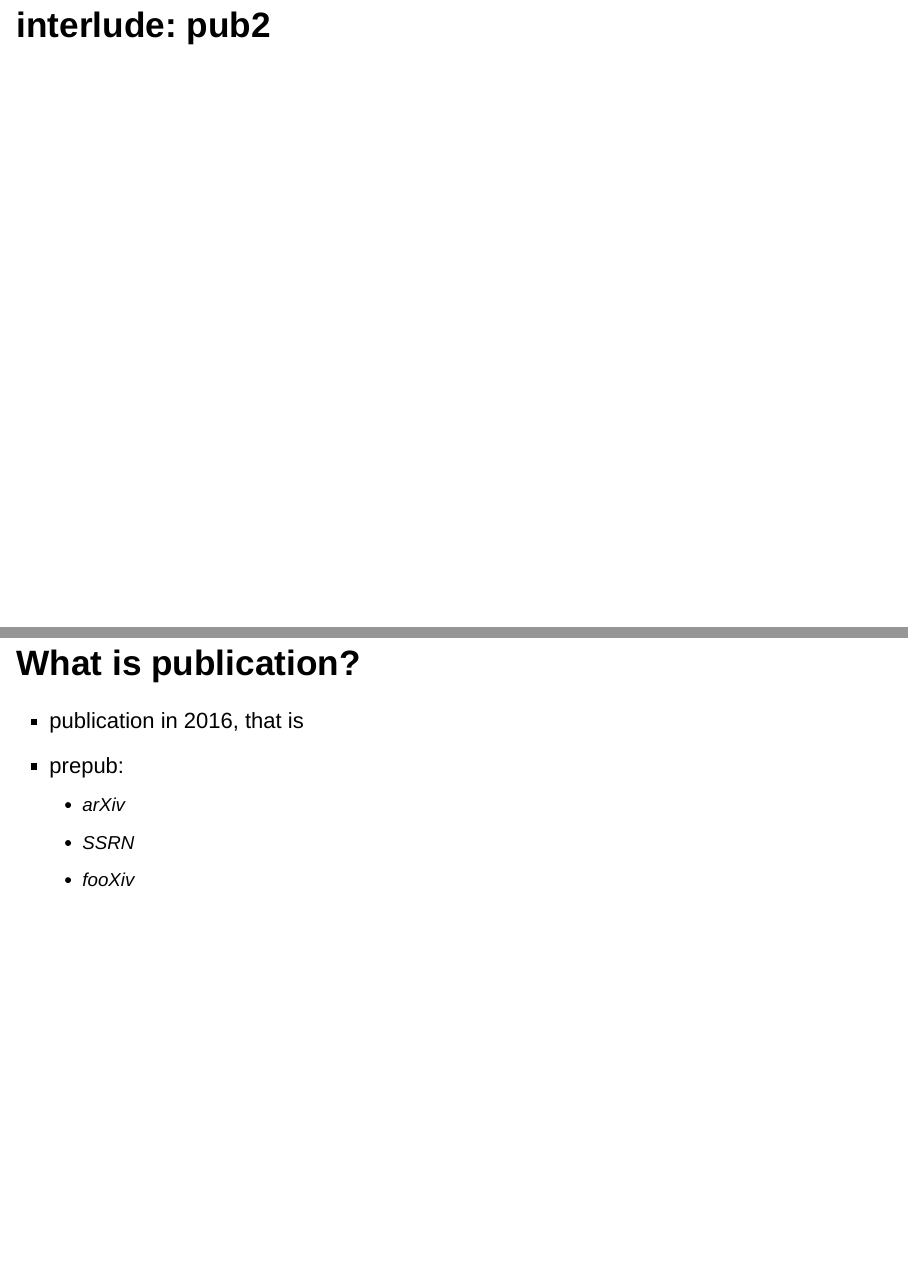
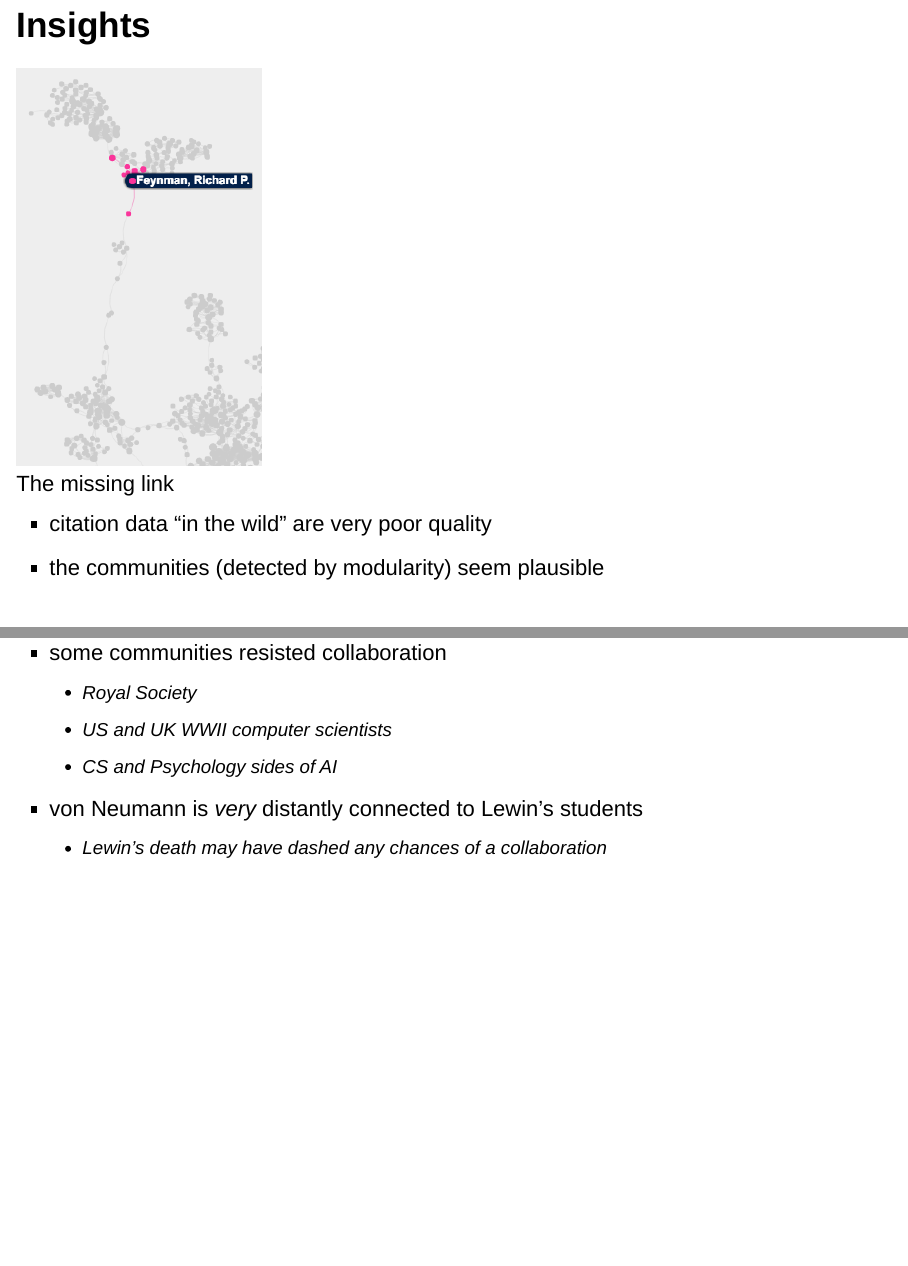
Before and after one commit to iandennismiller/net-complex-intel, an R Markdown document (presentation/net-complex-intel.Rmd): pages 22 and 23 of 48 before the commit and pages 21 and 22 of 49 after it, joined at a grey line. Rendered offline with R 4.5, knitr and Pandoc, with nearby package versions; drawn as Slidy slides in place of the format the file asks for.

Commit message:
coauthorship

```diff
--- a/presentation/net-complex-intel.Rmd
+++ b/presentation/net-complex-intel.Rmd
@@ -95,9 +97,20 @@ output:
 <source src="assets/academic-network.mp4" type="video/mp4">
 </video>
 
-## Insights
+## Insights {.side-image}
 
-# interlude: pub2
+![The missing link](assets/feynman.png)
+
+- citation data "in the wild" are very poor quality
+- the communities (detected by modularity) seem plausible
+- some communities resisted collaboration
+    + Royal Society
+    + US and UK WWII computer scientists
+    + CS and Psychology sides of AI
+- von Neumann is *very* distantly connected to Lewin's students
+    + Lewin's death may have dashed any chances of a collaboration
+
+# pub2
 
 ## What is publication?
 
```
Also changed, not shown: presentation/assets/feynman.png (added), presentation/net-complex-intel.Rmd (2 more changed lines), 2 other files.
